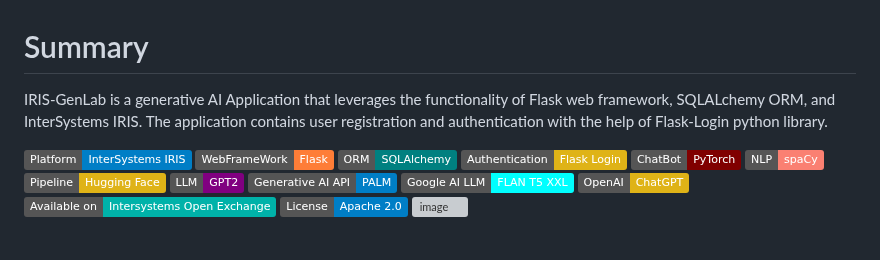
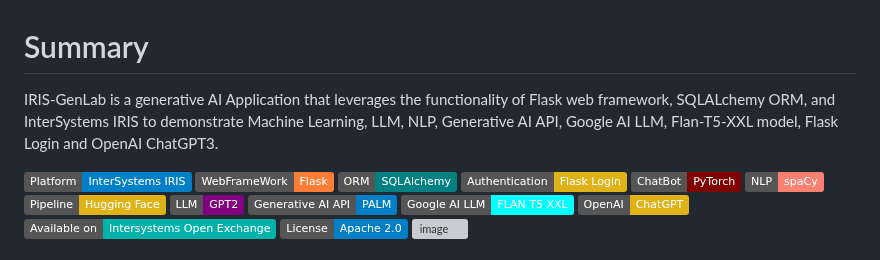
Before and after one commit to Frisle/iris-GenLab, a Markdown page: README.md, the part around the change. Drawn GitHub-style; badges without logos; grey boxes are pictures that could not be loaded.

```diff
--- a/README.md
+++ b/README.md
@@ -1,6 +1,5 @@
 # Summary
-IRIS-GenLab is a generative AI Application that leverages the functionality of Flask web framework, SQLALchemy ORM, and InterSystems IRIS.
-The application contains user registration and authentication with the help of Flask-Login python library.
+IRIS-GenLab is a generative AI Application that leverages the functionality of Flask web framework, SQLALchemy ORM, and InterSystems IRIS to demonstrate Machine Learning, LLM, NLP, Generative AI API, Google AI LLM, Flan-T5-XXL model, Flask Login and OpenAI ChatGPT3.
 
 [![one](https://img.shields.io/badge/Platform-InterSystems%20IRIS-blue)](https://www.intersystems.com/data-platform/) [![one](https://img.shields.io/badge/WebFrameWork-Flask-Orange)](https://flask.palletsprojects.com/en/2.3.x/) [![one](https://img.shields.io/badge/ORM-SQLAlchemy-teal)](https://www.sqlalchemy.org/) [![one](https://img.shields.io/badge/Authentication-Flask%20Login-yellow)](https://flask-login.readthedocs.io/en/latest/) [![one](https://img.shields.io/badge/ChatBot-PyTorch-Maroon)](https://pytorch.org/) [![one](https://img.shields.io/badge/NLP-spaCy-Salmon)](https://spacy.io/) [![one](https://img.shields.io/badge/Pipeline-Hugging%20Face-yellow)](https://huggingface.co/) [![one](https://img.shields.io/badge/LLM-GPT2-Purple)](https://huggingface.co/gpt2) [![one](https://img.shields.io/badge/Generative%20AI%20API-PALM-blue)](https://developers.generativeai.google/)  [![one](https://img.shields.io/badge/Google%20AI%20LLM-FLAN%20T5%20XXL-Cyan)](https://huggingface.co/google/flan-t5-xxl) [![one](https://img.shields.io/badge/OpenAI-ChatGPT-yellow)](https://openai.com/) [![OEX](https://img.shields.io/badge/Available%20on-Intersystems%20Open%20Exchange-00b2a9.svg)](https://github.com/mwaseem75/iris-GenLab/blob/master/LICENSE) [![license](https://img.shields.io/badge/License-Apache%202.0-blue.svg)](https://github.com/mwaseem75/iris-GenLab/blob/master/LICENSE)
 ![image](https://github.com/mwaseem75/iris-GenLab/assets/18219467/2717f704-a1d7-4e2c-9a48-609469c41cec)
```
